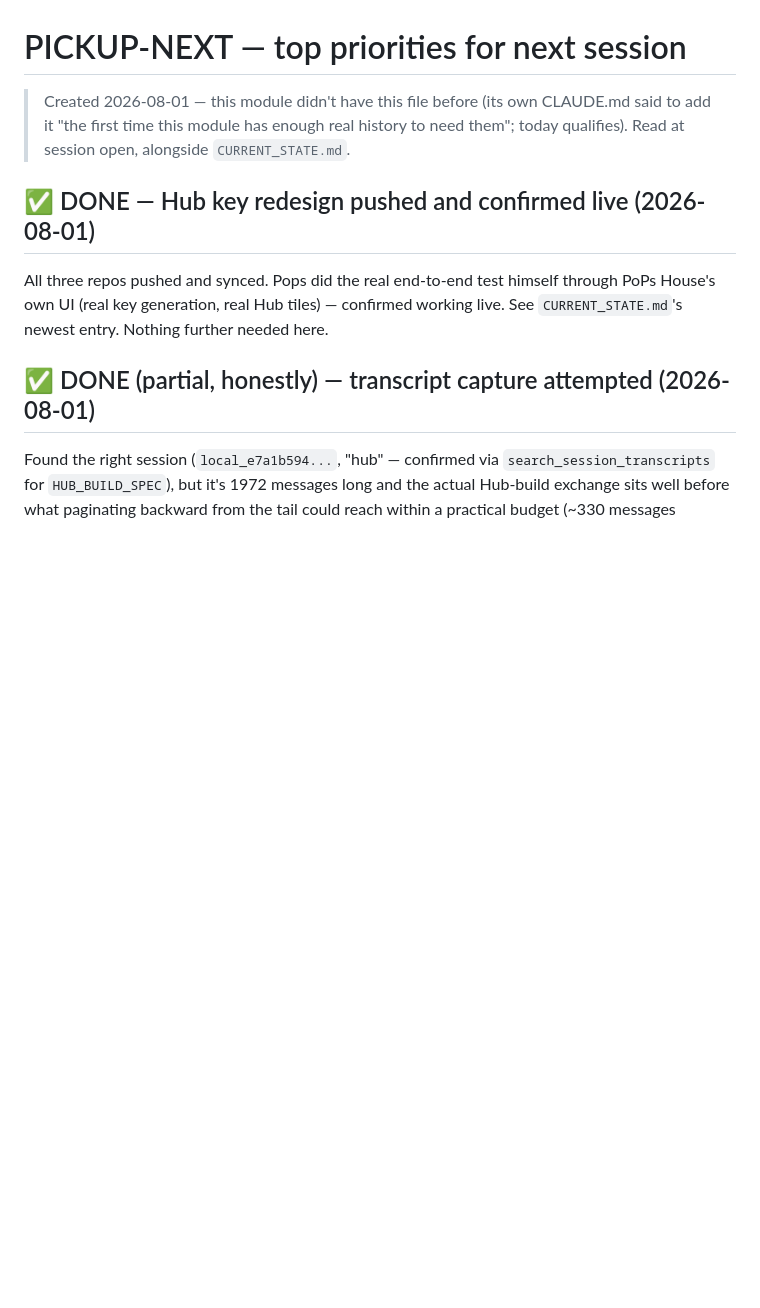
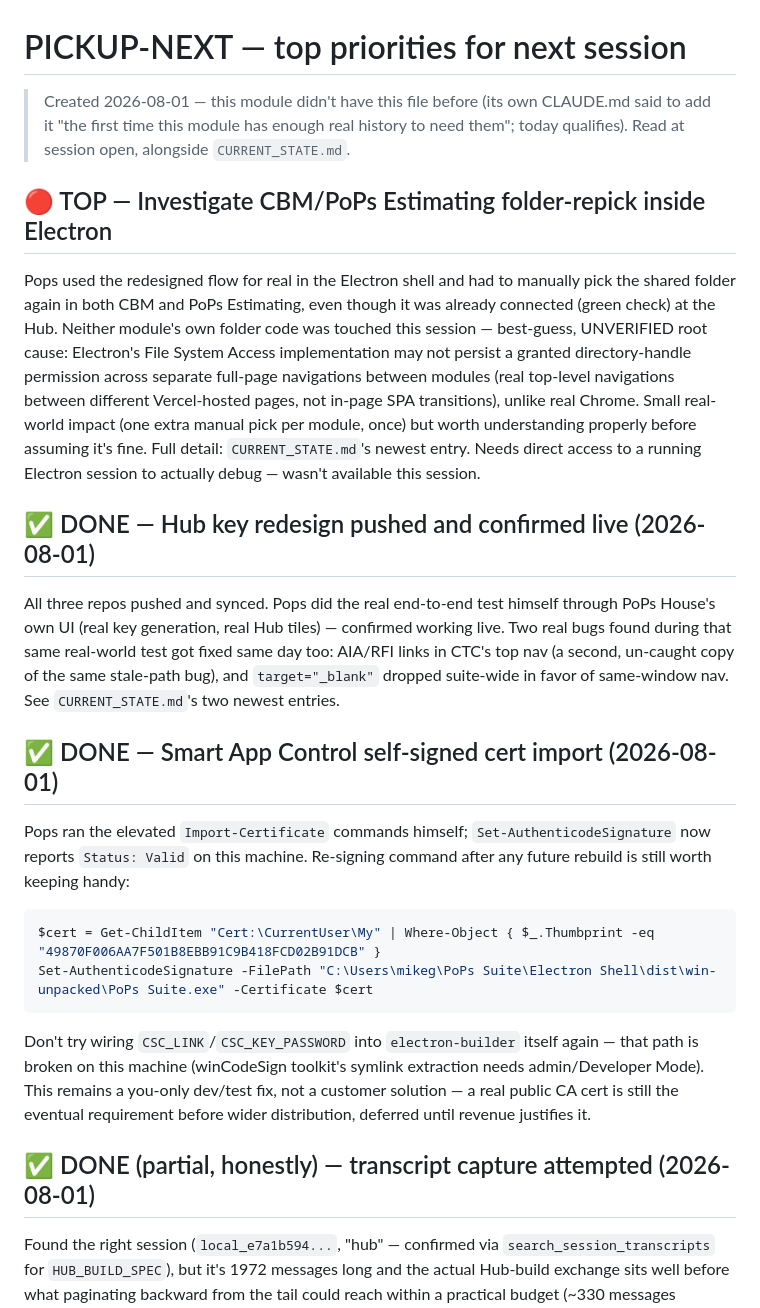
Before and after one commit to adminpops/pops-suite-electron-shell, a Markdown page: PICKUP-NEXT.md, the part around one of its changes. Rendered like a GitHub page; blank space fills up the shorter version.

````diff
--- a/PICKUP-NEXT.md
+++ b/PICKUP-NEXT.md
@@ -4,11 +4,39 @@
 > "the first time this module has enough real history to need them"; today qualifies). Read at
 > session open, alongside `CURRENT_STATE.md`.
 
+## 🔴 TOP — Investigate CBM/PoPs Estimating folder-repick inside Electron
+
+Pops used the redesigned flow for real in the Electron shell and had to manually pick the shared
+folder again in both CBM and PoPs Estimating, even though it was already connected (green check) at
+the Hub. Neither module's own folder code was touched this session — best-guess, UNVERIFIED root
+cause: Electron's File System Access implementation may not persist a granted directory-handle
+permission across separate full-page navigations between modules (real top-level navigations
+between different Vercel-hosted pages, not in-page SPA transitions), unlike real Chrome. Small
+real-world impact (one extra manual pick per module, once) but worth understanding properly before
+assuming it's fine. Full detail: `CURRENT_STATE.md`'s newest entry. Needs direct access to a
+running Electron session to actually debug — wasn't available this session.
+
 ## ✅ DONE — Hub key redesign pushed and confirmed live (2026-08-01)
 
 All three repos pushed and synced. Pops did the real end-to-end test himself through PoPs House's
-own UI (real key generation, real Hub tiles) — confirmed working live. See `CURRENT_STATE.md`'s
-newest entry. Nothing further needed here.
+own UI (real key generation, real Hub tiles) — confirmed working live. Two real bugs found during
+that same real-world test got fixed same day too: AIA/RFI links in CTC's top nav (a second,
+un-caught copy of the same stale-path bug), and `target="_blank"` dropped suite-wide in favor of
+same-window nav. See `CURRENT_STATE.md`'s two newest entries.
+
+## ✅ DONE — Smart App Control self-signed cert import (2026-08-01)
+
+Pops ran the elevated `Import-Certificate` commands himself; `Set-AuthenticodeSignature` now
+reports `Status: Valid` on this machine. Re-signing command after any future rebuild is still
+worth keeping handy:
+```powershell
+$cert = Get-ChildItem "Cert:\CurrentUser\My" | Where-Object { $_.Thumbprint -eq "49870F006AA7F501B8EBB91C9B418FCD02B91DCB" }
+Set-AuthenticodeSignature -FilePath "C:\Users\mikeg\PoPs Suite\Electron Shell\dist\win-unpacked\PoPs Suite.exe" -Certificate $cert
+```
+Don't try wiring `CSC_LINK`/`CSC_KEY_PASSWORD` into `electron-builder` itself again — that path is
+broken on this machine (winCodeSign toolkit's symlink extraction needs admin/Developer Mode). This
+remains a you-only dev/test fix, not a customer solution — a real public CA cert is still the
+eventual requirement before wider distribution, deferred until revenue justifies it.
 
 ## ✅ DONE (partial, honestly) — transcript capture attempted (2026-08-01)
 
````
Also changed, not shown: other parts of PICKUP-NEXT.md (+0 -24 lines), CURRENT_STATE.md (+36 -0 lines).
